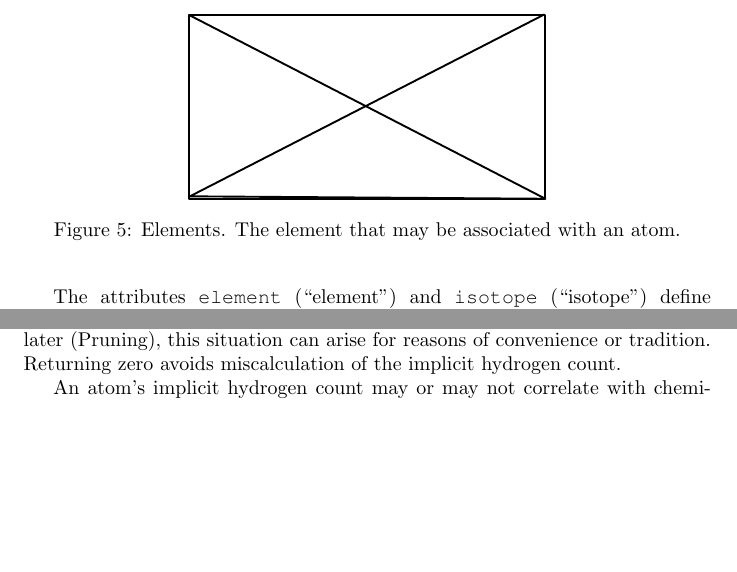
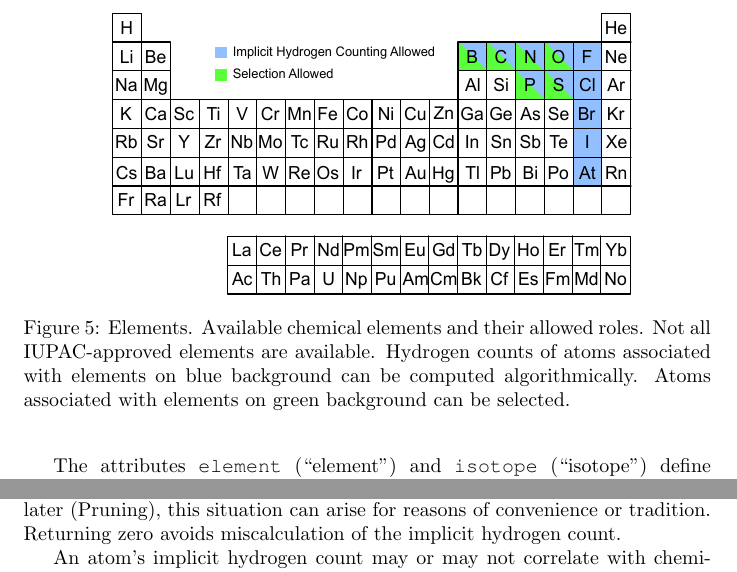
Before and after one commit to rapodaca/dialect, a LaTeX document (manuscript.tex): two parts of pages 9 and 16 of 45 before the commit and two parts of pages 9 and 17 of 45 after it, joined at a grey line, cut at the place of the change, the shorter picture padded with empty space. Compiled offline with pdfLaTeX.

Commit message:
Adds Elements figure. Closes #118

```diff
--- a/manuscript.tex
+++ b/manuscript.tex
@@ -167,13 +167,13 @@ An atom is composed of seven attributes (Table~\ref{table:atomic-attributes}). D
 \label{table:atomic-attributes}
 \end{table}
 
-The attributes \ttt{element} (\enquote{element}) and \ttt{isotope} (\enquote{isotope}) define atomic number and neutron count, respectively. Elements are selected from a subset of those approved by IUPAC \cite{periodicTable} (Figure~\ref{fig:elements}). An atom whose element is unknown must have an \ttt{element} attribute equal to \ttt{None}. The \ttt{isotope} attribute is an optional integer value representing an atom's nuclear mass number, defined as the sum of proton and neutron count. Setting the \ttt{isotope} property to \ttt{None} means that the element's isotopic composition equals natural abundance. Otherwise, the lower bound of the value of \ttt{isotope} is one. This lower limit allows for physically nonsensical states such as atoms of negative implied neutron count (e.g., carbon-5). Implementations may reject such atomic states as invalid.
+The attributes \ttt{element} (\enquote{element}) and \ttt{isotope} (\enquote{isotope}) define atomic number and neutron count, respectively. Elements are selected from a subset of those approved by IUPAC \cite{periodicTable} (Figure~\ref{fig:periodic-table}). An atom whose element is unknown must have an \ttt{element} attribute equal to \ttt{None}. The \ttt{isotope} attribute is an optional integer value representing an atom's nuclear mass number, defined as the sum of proton and neutron count. Setting the \ttt{isotope} property to \ttt{None} means that the element's isotopic composition equals natural abundance. Otherwise, the lower bound of the value of \ttt{isotope} is one. This lower limit allows for physically nonsensical states such as atoms of negative implied neutron count (e.g., carbon-5). Implementations may reject such atomic states as invalid.
 
 \begin{figure}
     \centering
-    \includegraphics{filler}
-    \caption{Elements. The element that may be associated with an atom.}
-    \label{fig:elements}
+    \includegraphics[width=4in]{periodic-table.pdf}
+    \caption{Elements. Available chemical elements and their allowed roles. Not all IUPAC-approved elements are available. Hydrogen counts of atoms associated with elements on blue background can be computed algorithmically. Atoms associated with elements on green background can be selected.}
+    \label{fig:periodic-table}
 \end{figure}
 
 The \ttt{hydrogens} attribute sets an atom's mode of \textit{hydrogen suppression}. Hydrogen suppression replaces an atomic hydrogen of natural isotopic abundance and its associated bond with an integer tally associated with the parent atom. Even so, a suppressed hydrogen and its bond are understood to be present. The high relative abundance and regular bonding of hydrogen atoms makes hydrogen suppression an effective technique for increasing information density. Two mutually-exclusive types of suppressed hydrogen are supported: \textit{virtual hydrogen} and \textit{implicit hydrogen}.
```
Also changed, not shown: assets/images/periodic-table.pdf (added), 1 other file.
